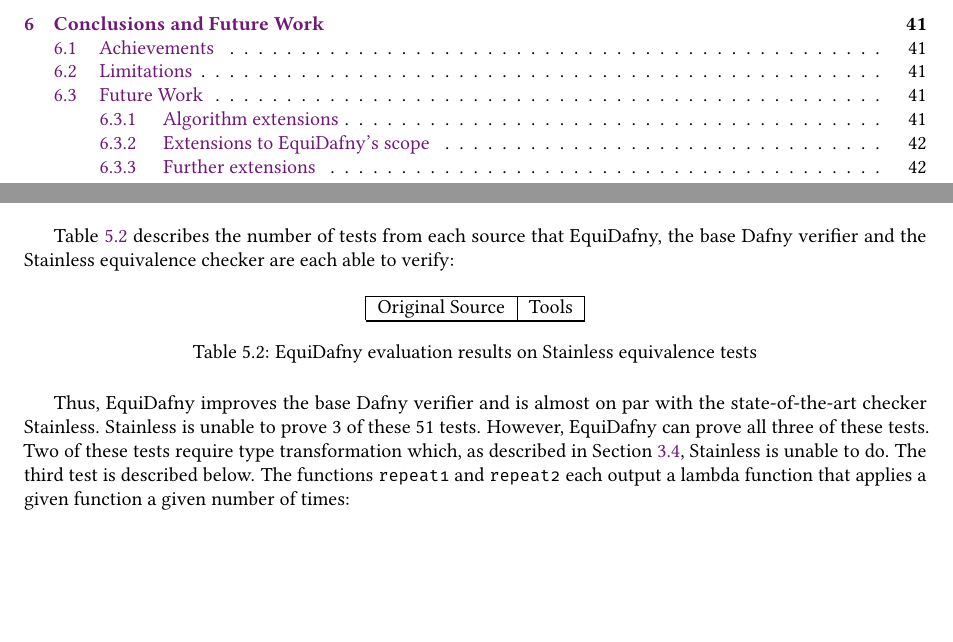
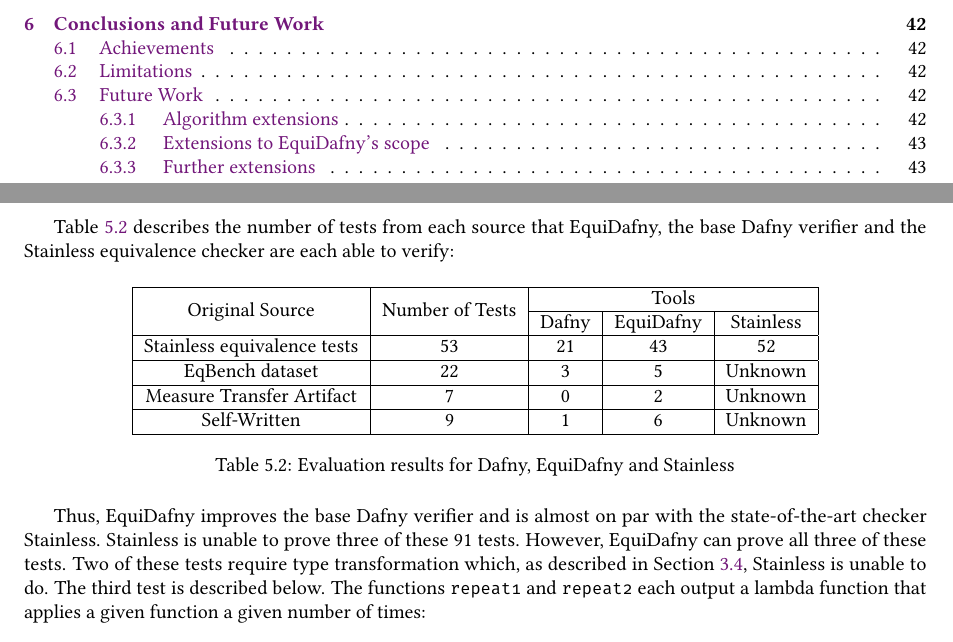
Before and after one commit to NVictor2004/equidafny, a LaTeX thesis (report/main.tex, which reads report/evaluation.tex): two parts of pages 4 and 36 of 46 before the commit and two parts of pages 4 and 36 of 47 after it, joined at a grey line, cut so that both start at the same text, the shorter picture padded with empty space. Compiled offline with pdfLaTeX.

Commit message:
feat: Update test numbers in evaluation

```diff
--- a/report/evaluation.tex
+++ b/report/evaluation.tex
@@ -25,21 +27,29 @@ I created an evaluation testsuite containing 91 test files. Each file contains a
 \end{table}
 
 \Cref{tbl:evaluation-results} describes the number of tests from each source that EquiDafny, the base Dafny verifier and the Stainless equivalence checker are each able to verify:
-% Tests Verified (out of 51) & 20 & 44 & 50
+
 \begin{table}[ht]
   \centering
-  \begin{tabular}{|c|c|c|c|}
+  \begin{tabular}{|c|c|c|c|c|}
     \hline
-    Original Source & Tools \\
+    \multirow{2}{*}{Original Source} & \multirow{2}{*}{Number of Tests} & \multicolumn{3}{|c|}{Tools} \\
+    \cline{3-5}
+    & & Dafny & EquiDafny & Stainless \\
     \hline
-
+    Stainless equivalence tests & 53 & 21 & 43 & 52 \\
+    \hline
+    EqBench dataset & 22 & 3 & 5 & Unknown \\
+    \hline
+    Measure Transfer Artifact & 7 & 0 & 2 & Unknown \\
+    \hline
+    Self-Written & 9 & 1 & 6 & Unknown \\
     \hline
   \end{tabular}
-  \caption{EquiDafny evaluation results on Stainless equivalence tests}
+  \caption{Evaluation results for Dafny, EquiDafny and Stainless}
   \label{tbl:evaluation-results}
 \end{table}
-
-Thus, EquiDafny improves the base Dafny verifier and is almost on par with the state-of-the-art checker Stainless. Stainless is unable to prove 3 of these 51 tests. However, EquiDafny can prove all three of these tests. Two of these tests require type transformation which, as described in \Cref{sec:type-transformations}, Stainless is unable to do. The third test is described below. The functions \dafnyinline{repeat1} and \dafnyinline{repeat2} each output a lambda function that applies a given function a given number of times:
+%
+Thus, EquiDafny improves the base Dafny verifier and is almost on par with the state-of-the-art checker Stainless. Stainless is unable to prove three of these 91 tests. However, EquiDafny can prove all three of these tests. Two of these tests require type transformation which, as described in \Cref{sec:type-transformations}, Stainless is unable to do. The third test is described below. The functions \dafnyinline{repeat1} and \dafnyinline{repeat2} each output a lambda function that applies a given function a given number of times:
 \begin{dafny}
 function repeat1<A>(n: int, f: A -> A): A -> A
   requires (n >= 0)
--- a/report/main.tex
+++ b/report/main.tex
@@ -47,6 +46,9 @@
 \DeclareRobustCommand{\mintinline}[2]{{\ttfamily #2}}
 \renewenvironment{dafny}[1][]{\verbatim}{\endverbatim}
 \DeclareRobustCommand{\dafnyinline}[2][]{{\ttfamily #2}}
+
+% Table settings
+\usepackage{multirow}
 
 % Hyperlink settings
 \usepackage{hyperref}
```
Also changed, not shown: report/evaluation.tex (4 more changed lines), report/main.tex (1 more changed lines).
